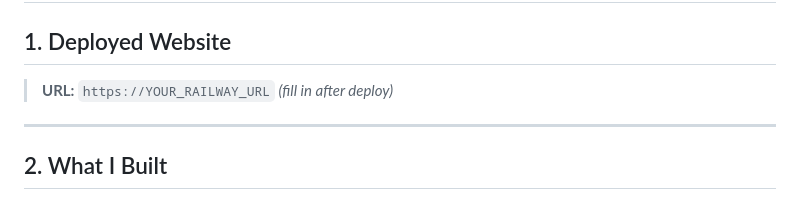
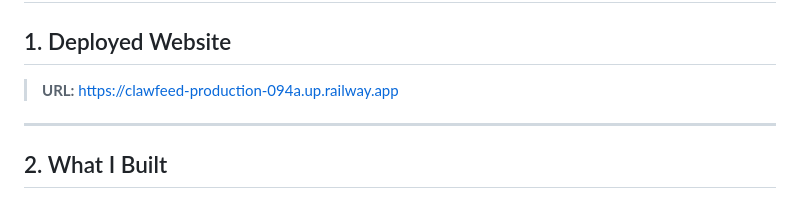
Before and after one commit to akonkwa/clawfeed, a Markdown page: DELIVERABLES.md, the part around the change. GitHub-like rendering.

```diff
--- a/DELIVERABLES.md
+++ b/DELIVERABLES.md
@@ -2,7 +2,7 @@
 
 ## 1. Deployed Website
 
-> **URL:** `https://YOUR_RAILWAY_URL` *(fill in after deploy)*
+> **URL:** https://clawfeed-production-094a.up.railway.app
 
 ---
 
```
Also changed, not shown: SKILL.md (+5 -5 lines).
